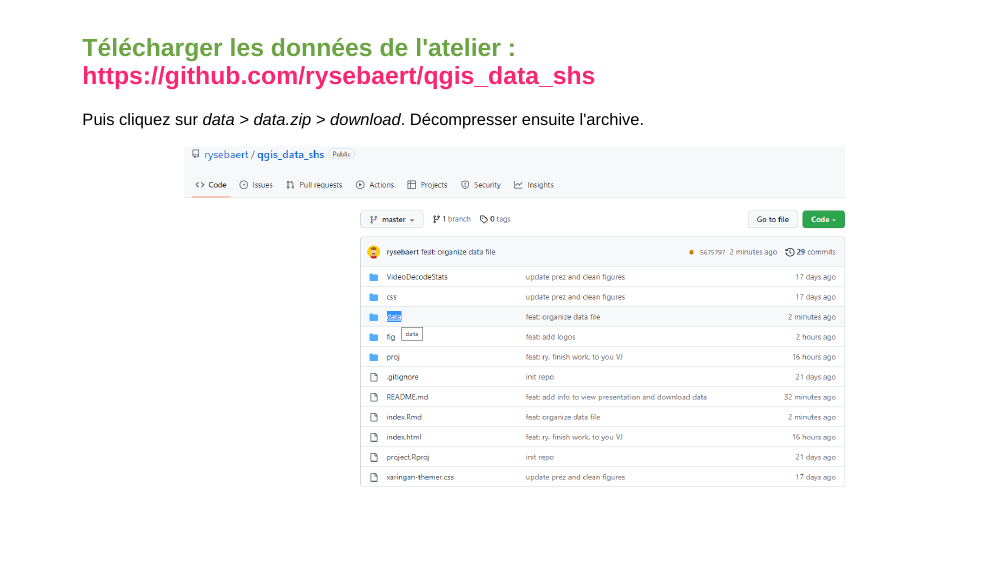
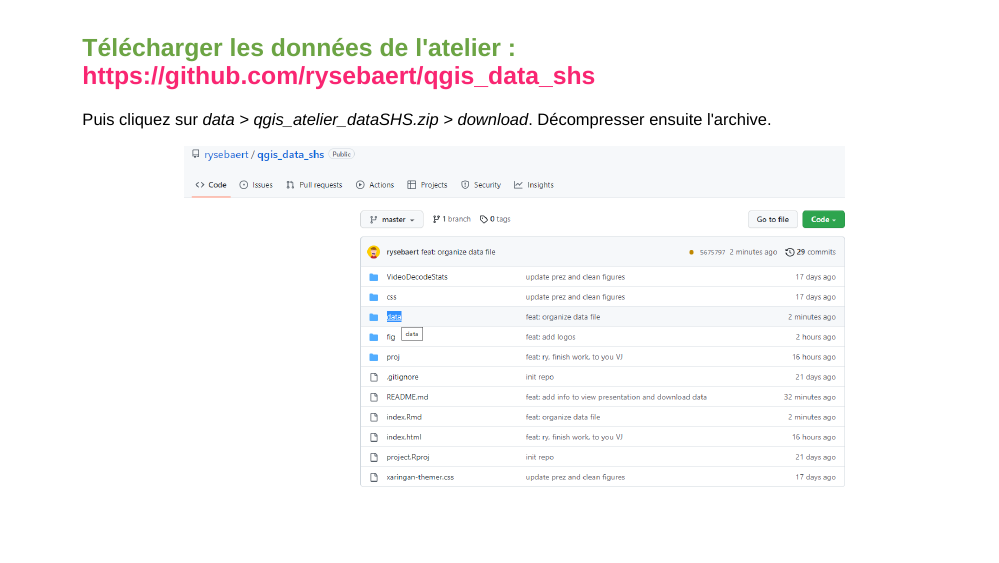
Before and after one commit to rysebaert/qgis_data_shs, an R Markdown document (index.Rmd): page 6 of 146. Rendered offline with R 4.5, knitr and Pandoc, with nearby package versions; the slides are laid out offline by our stand-in for remark.js, each with all of its steps uncovered, in fonts that may differ from those the slides ask for, and without slide numbers, shadows or browser add-ons; some code elsewhere in the file could not run offline.

Commit message:
update data archive name

```diff
--- a/index.Rmd
+++ b/index.Rmd
@@ -137,7 +137,7 @@
 ---
 ## Télécharger les données de l'atelier : <a href="https://github.com/rysebaert/qgis_data_shs" target="_blank">https://github.com/rysebaert/qgis_data_shs</a>
 
-Puis cliquez sur *data > data.zip > download*. Décompresser ensuite l'archive.
+Puis cliquez sur *data > qgis_atelier_dataSHS.zip > download*. Décompresser ensuite l'archive.
 .center[
 <img src="fig/git.PNG" width="800" />
 ]
```
